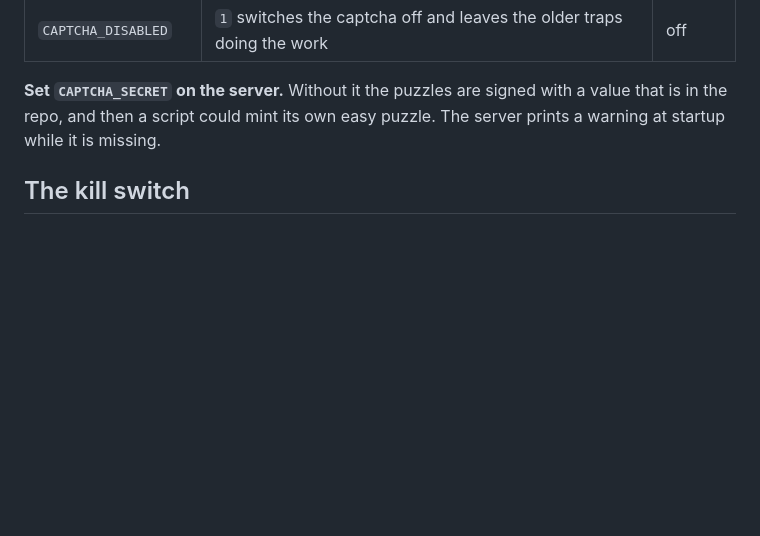
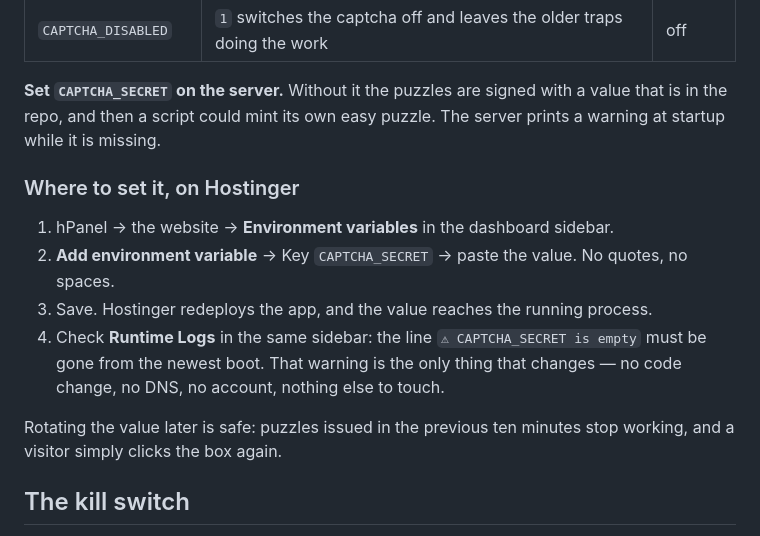
Before and after one commit to navaira-y/boasis-f, a Markdown page: docs/CAPTCHA.md, the part around the change. Drawn GitHub-style; blank space fills up the shorter version.

Commit message:
Where to put the captcha secret, written down
The panel path, the exact key, and the log line that proves it took: the client asked,
and the answer belongs next to the thing it configures.

Co-authored-by: arena-agent <297053741+arena-agent@users.noreply.github.com>

```diff
--- a/docs/CAPTCHA.md
+++ b/docs/CAPTCHA.md
@@ -60,6 +60,18 @@ than serving a CSS file.
 in the repo, and then a script could mint its own easy puzzle. The server prints a warning at
 startup while it is missing.
 
+### Where to set it, on Hostinger
+
+1. hPanel → the website → **Environment variables** in the dashboard sidebar.
+2. **Add environment variable** → Key `CAPTCHA_SECRET` → paste the value. No quotes, no spaces.
+3. Save. Hostinger redeploys the app, and the value reaches the running process.
+4. Check **Runtime Logs** in the same sidebar: the line `⚠ CAPTCHA_SECRET is empty` must be gone
+   from the newest boot. That warning is the only thing that changes — no code change, no
+   DNS, no account, nothing else to touch.
+
+Rotating the value later is safe: puzzles issued in the previous ten minutes stop working, and a
+visitor simply clicks the box again.
+
 ## The kill switch
 
 If the box ever breaks in production, the forms must not go down with it. Set
```
